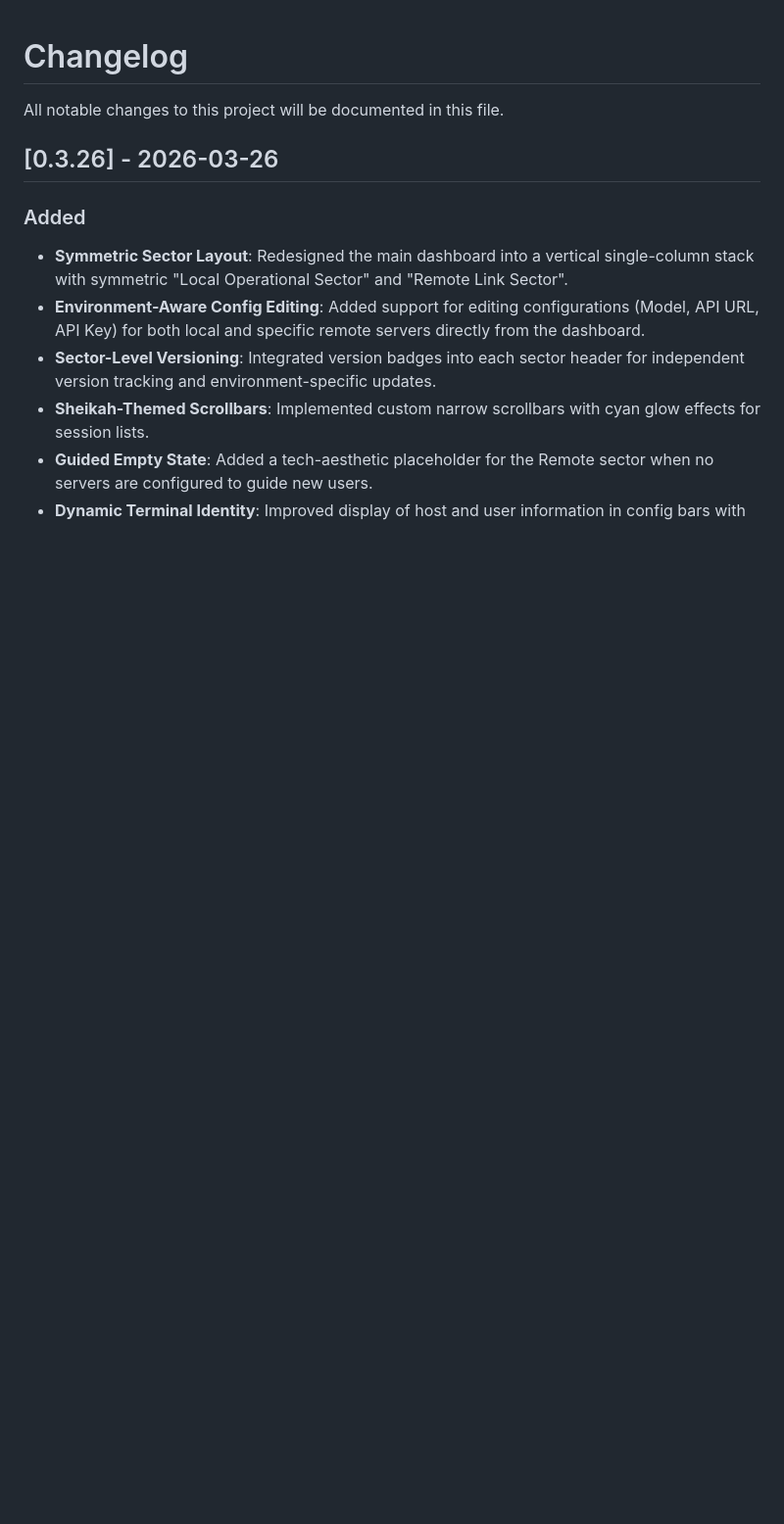
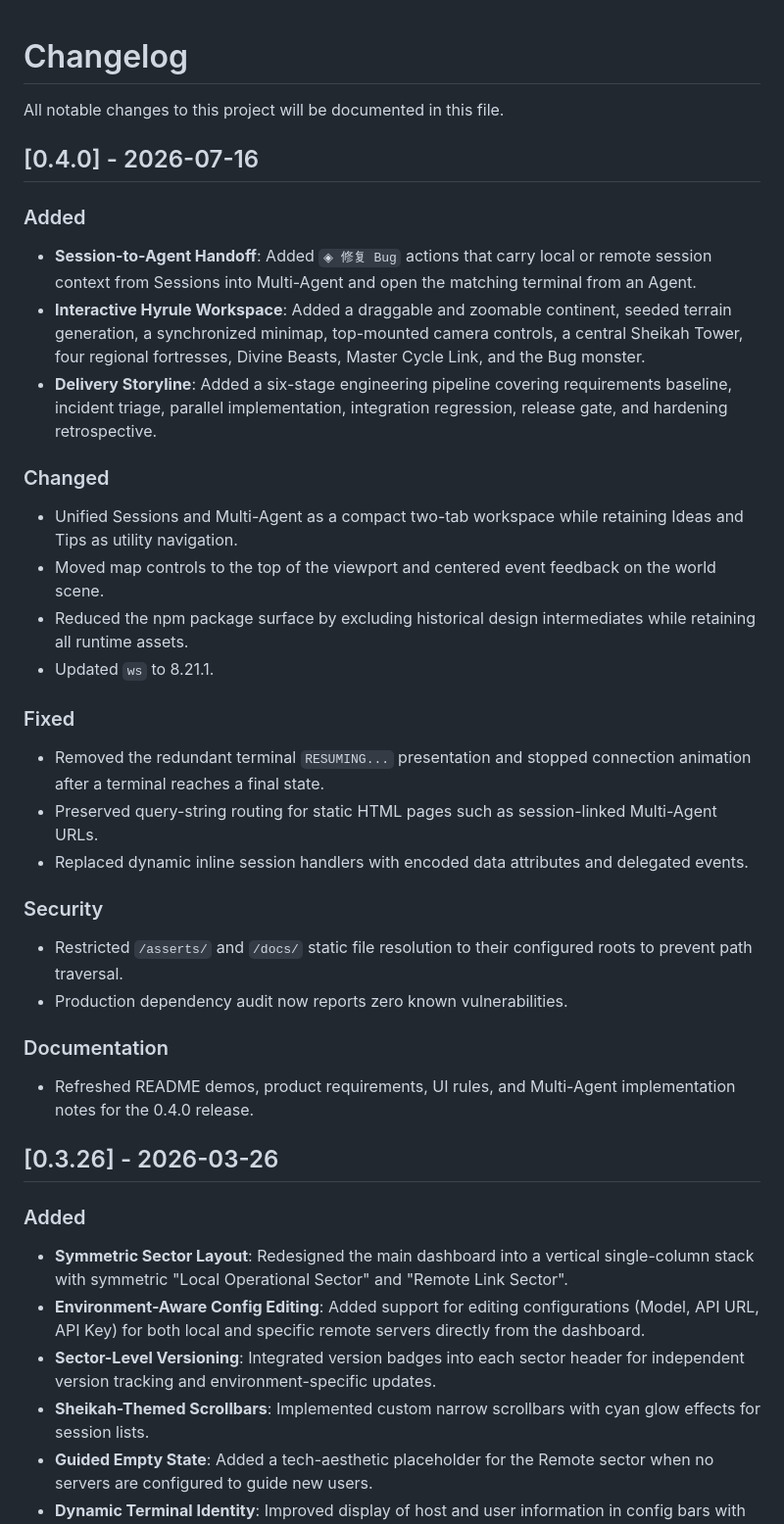
Before and after one commit to yangjingo/ClaudePad, a Markdown page: CHANGELOG.md, the part around the change. Shown at 98% size. Rendered like a GitHub page; blank space fills up the shorter version.

```diff
--- a/CHANGELOG.md
+++ b/CHANGELOG.md
@@ -1,6 +1,31 @@
 # Changelog
 
 All notable changes to this project will be documented in this file.
+
+## [0.4.0] - 2026-07-16
+
+### Added
+- **Session-to-Agent Handoff**: Added `◈ 修复 Bug` actions that carry local or remote session context from Sessions into Multi-Agent and open the matching terminal from an Agent.
+- **Interactive Hyrule Workspace**: Added a draggable and zoomable continent, seeded terrain generation, a synchronized minimap, top-mounted camera controls, a central Sheikah Tower, four regional fortresses, Divine Beasts, Master Cycle Link, and the Bug monster.
+- **Delivery Storyline**: Added a six-stage engineering pipeline covering requirements baseline, incident triage, parallel implementation, integration regression, release gate, and hardening retrospective.
+
+### Changed
+- Unified Sessions and Multi-Agent as a compact two-tab workspace while retaining Ideas and Tips as utility navigation.
+- Moved map controls to the top of the viewport and centered event feedback on the world scene.
+- Reduced the npm package surface by excluding historical design intermediates while retaining all runtime assets.
+- Updated `ws` to 8.21.1.
+
+### Fixed
+- Removed the redundant terminal `RESUMING...` presentation and stopped connection animation after a terminal reaches a final state.
+- Preserved query-string routing for static HTML pages such as session-linked Multi-Agent URLs.
+- Replaced dynamic inline session handlers with encoded data attributes and delegated events.
+
+### Security
+- Restricted `/asserts/` and `/docs/` static file resolution to their configured roots to prevent path traversal.
+- Production dependency audit now reports zero known vulnerabilities.
+
+### Documentation
+- Refreshed README demos, product requirements, UI rules, and Multi-Agent implementation notes for the 0.4.0 release.
 
 ## [0.3.26] - 2026-03-26
 
```
Also changed, not shown: README.md (+11 -7 lines), docs/PLAYGOUND.md (added, +83 -0 lines), docs/PRD.md (added, +108 -0 lines), docs/UI.md (added, +131 -0 lines), docs/assets/claudepad-sessions.png, 6 other files.
